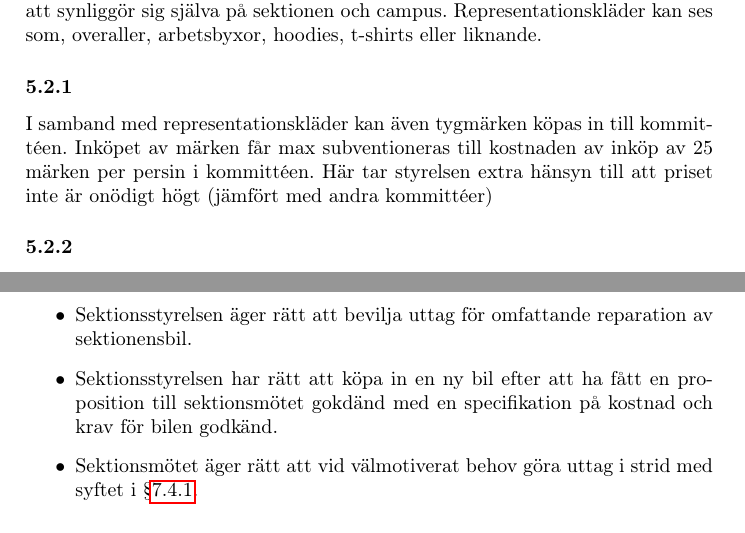
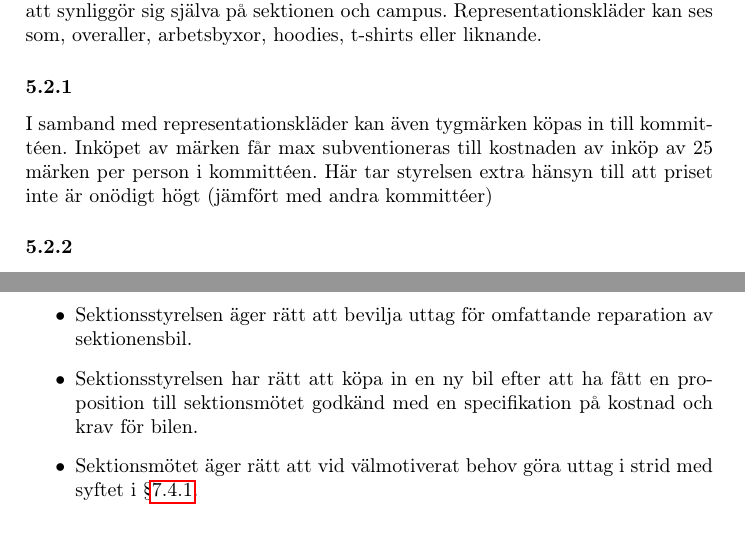
Before and after one commit to dtekcth/styrdokument, a LaTeX document (ekonomiskt_reglemente/ekonomiskt_reglemente.tex): two parts of pages 6 and 9 of 10, joined at a grey line, cut so that both start at the same text. Compiled offline with pdfLaTeX.

Commit message:
Updates pdf and small typo

```diff
--- a/ekonomiskt_reglemente/ekonomiskt_reglemente.tex
+++ b/ekonomiskt_reglemente/ekonomiskt_reglemente.tex
@@ -209,7 +209,7 @@ För att få använda hela det budgeterade beloppet för teambuilding måste 50\
 Varje kommitté har rätt att köpa representationskläder till varje medlem för att synliggör sig själva på sektionen och campus. Representationskläder kan ses som, overaller, arbetsbyxor, hoodies, t-shirts eller liknande.
 
 \subsubsection{}
-I samband med representationskläder kan även tygmärken köpas in till kommittéen. Inköpet av märken får max subventioneras till kostnaden av inköp av 25 märken per persin i kommittéen. Här tar styrelsen extra hänsyn till att priset inte är onödigt högt (jämfört med andra kommittéer)
+I samband med representationskläder kan även tygmärken köpas in till kommittéen. Inköpet av märken får max subventioneras till kostnaden av inköp av 25 märken per person i kommittéen. Här tar styrelsen extra hänsyn till att priset inte är onödigt högt (jämfört med andra kommittéer)
 
 \subsubsection{}
 För att få lov att köpa in representationskläder ska en kommitté få godkännande av styrelsen innan inköp. Detta genom att kommittén skickar förslag på kläder och en uppskattad kostnad som styrelsen baserar sitt beslut på.
@@ -303,7 +303,7 @@ Fonden förvaltas av sektionens styrelse.
 \subsubsection{Uttag}
 \begin{itemize}
     \item Sektionsstyrelsen äger rätt att bevilja uttag för omfattande reparation av sektionensbil.
-    \item Sektionsstyrelsen har rätt att köpa in en ny bil efter att ha fått en proposition till sektionsmötet gokdänd med en specifikation på kostnad och krav för bilen godkänd.
+    \item Sektionsstyrelsen har rätt att köpa in en ny bil efter att ha fått en proposition till sektionsmötet godkänd med en specifikation på kostnad och krav för bilen.
     \item Sektionsmötet äger rätt att vid välmotiverat behov göra uttag i strid med syftet i \S\ref{sec:bilfond_syfte}.
 \end{itemize}
 
```
Also changed, not shown: ekonomiskt_reglemente/ekonomiskt_reglemente.pdf.
